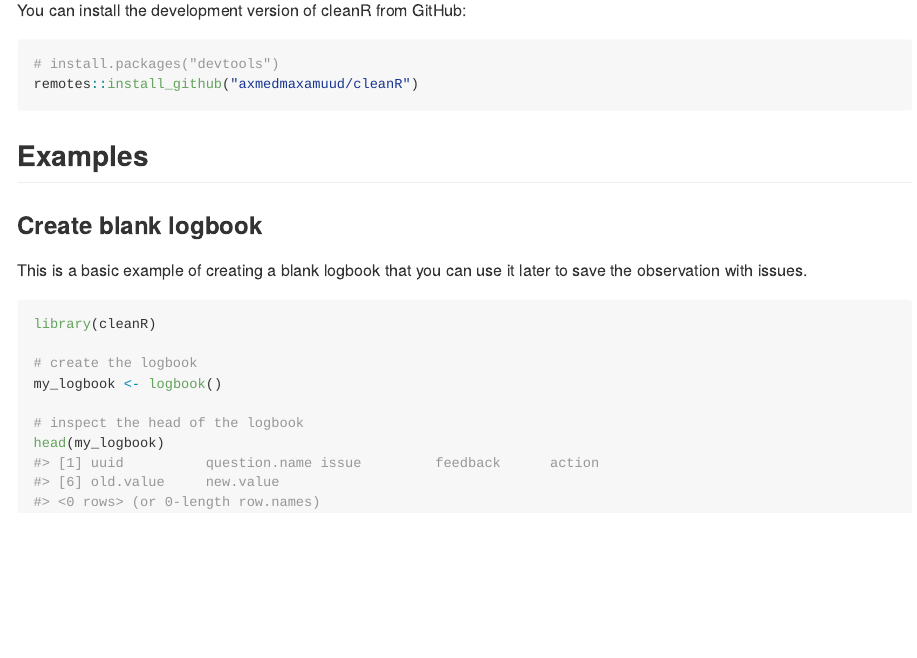
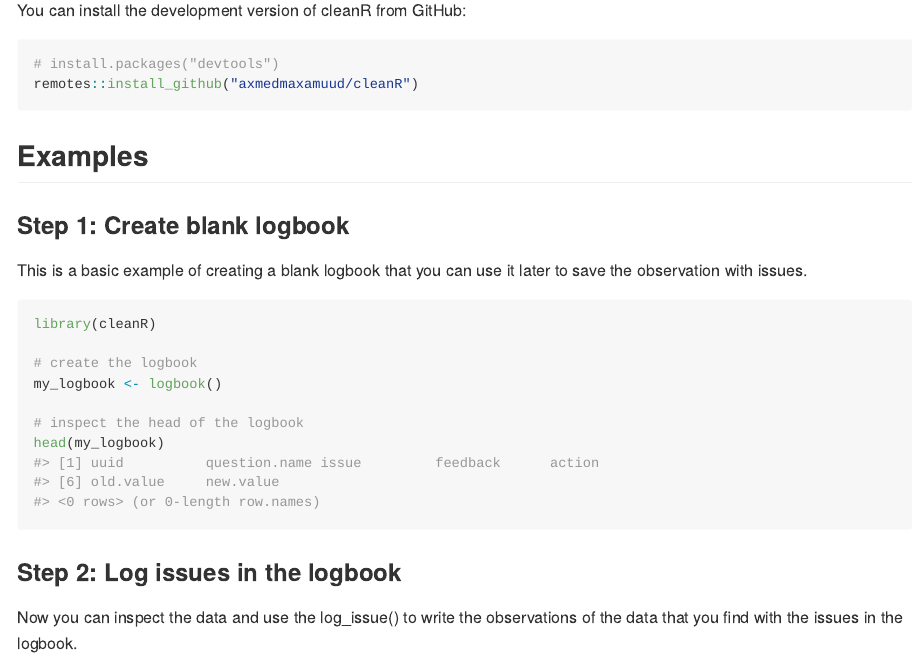
Before and after one commit to axmedmaxamuud/cleanR, an R Markdown document (README.Rmd): the page in a window 1100 px wide, from 220 px down. The pictures show the output file README.md that the author committed with the source, drawn offline in the style of GitHub.

Commit message:
second commit

````diff
--- a/README.Rmd
+++ b/README.Rmd
@@ -31,7 +31,7 @@ remotes::install_github("axmedmaxamuud/cleanR")
 
 ## Examples
 
-### Create blank logbook
+### Step 1: Create blank logbook
 
 This is a basic example of creating a blank logbook that you can use it later to save the observation with issues.
 
@@ -45,3 +45,8 @@ my_logbook <- logbook()
 head(my_logbook)
 
 ```
+
+
+### Step 2: Log issues in the logbook
+
+Now you can inspect the data and use the log_issue() to write the observations of the data that you find with the issues in the logbook.
````
Also changed, not shown: README.md.
